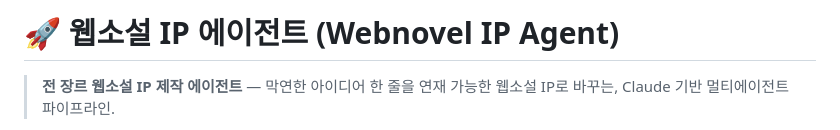
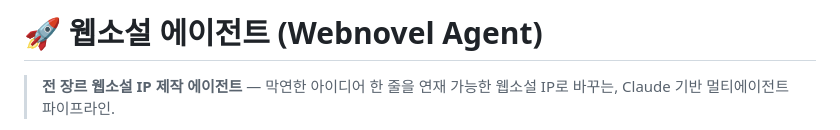
Before and after one commit to swparklab/webnovel-ip-agent, a Markdown page: README.md, the part around the change. Rendered like a GitHub page.

```diff
--- a/README.md
+++ b/README.md
@@ -1,4 +1,4 @@
-# 🚀 웹소설 IP 에이전트 (Webnovel IP Agent)
+# 🚀 웹소설 에이전트 (Webnovel Agent)
 
 > **전 장르 웹소설 IP 제작 에이전트** — 막연한 아이디어 한 줄을 연재 가능한 웹소설 IP로 바꾸는, Claude 기반 멀티에이전트 파이프라인.
 
```
